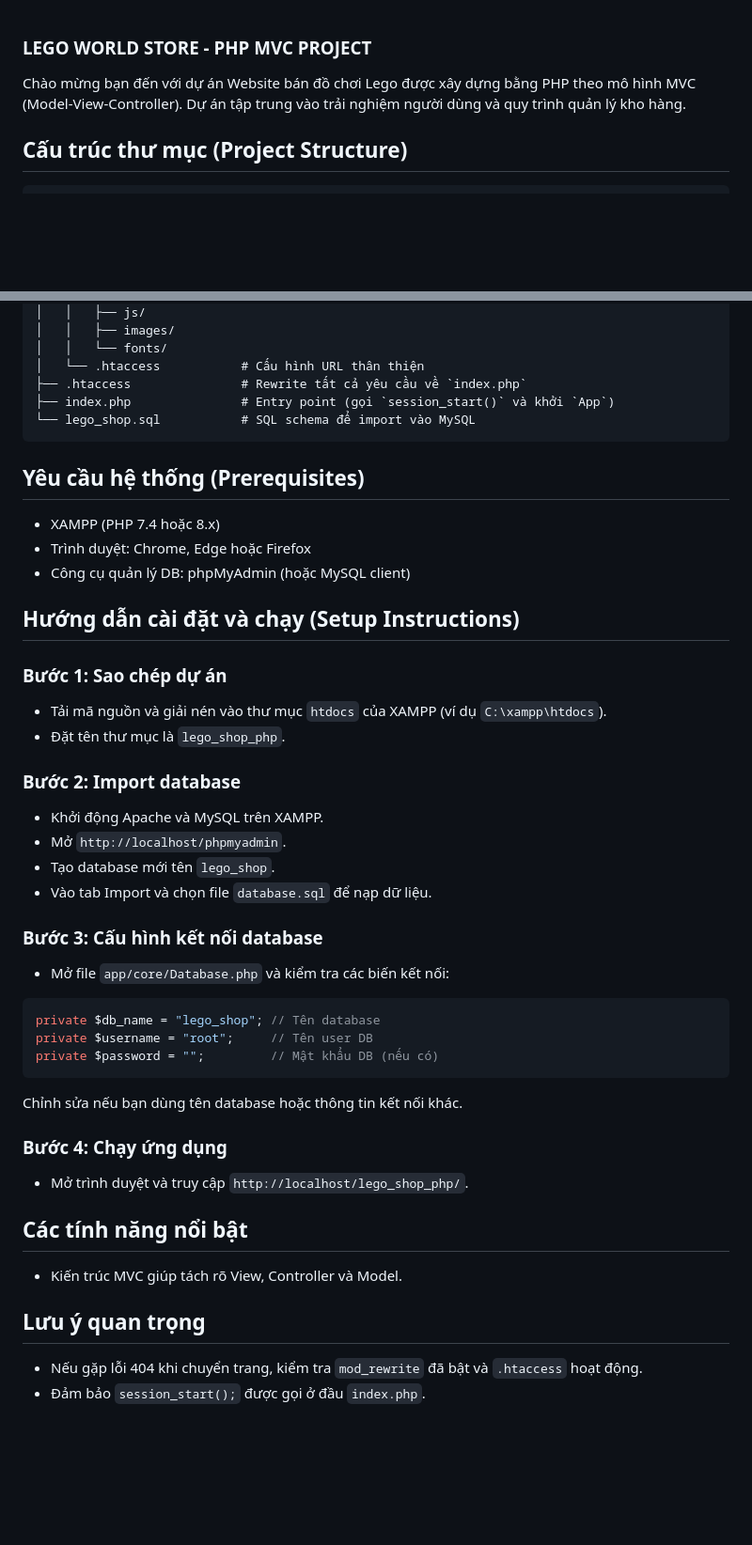
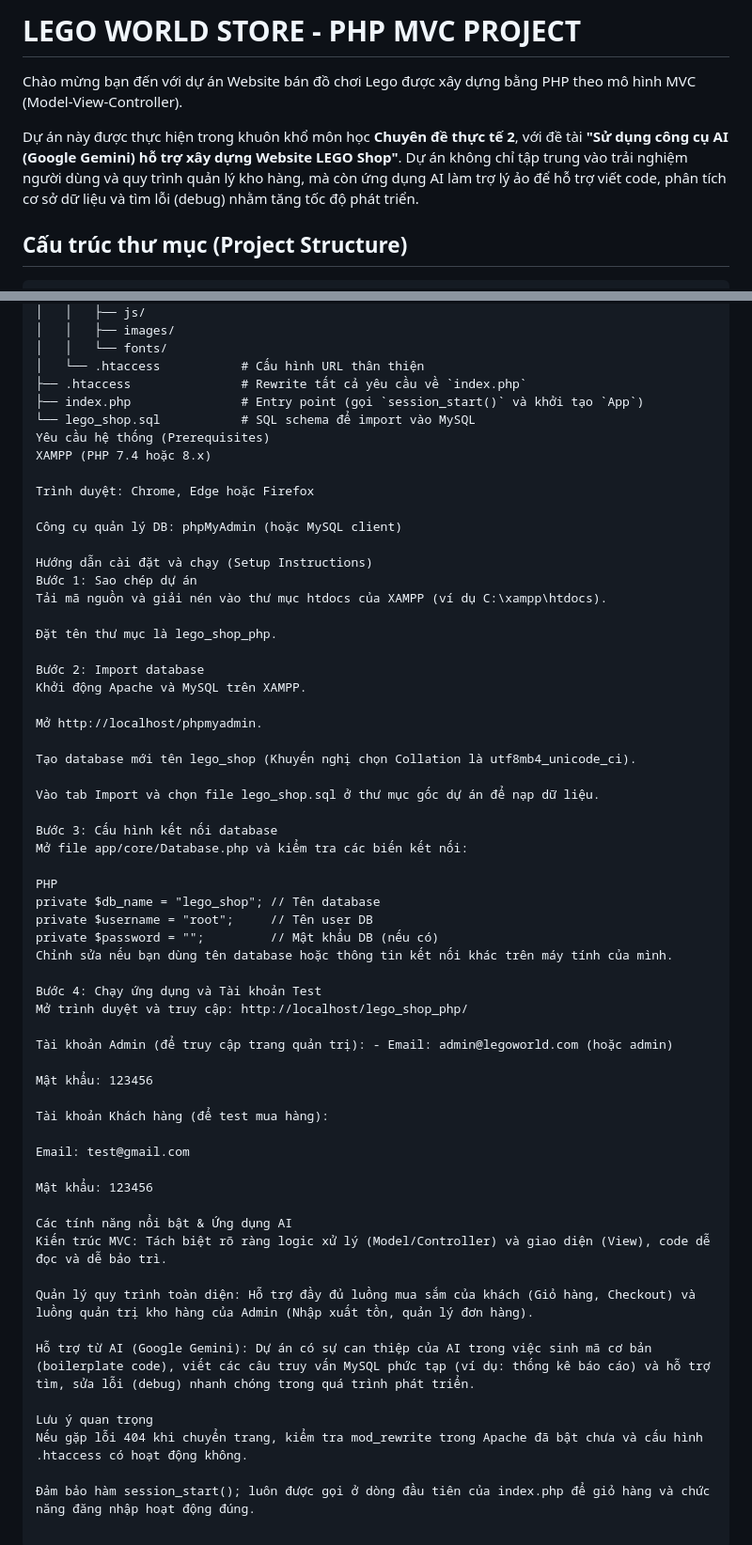
Before and after one commit to QuangThinhs/lego-shop-php, a Markdown page: README.md, 2 parts joined by grey strips. Shown at 94% size. Rendered like a GitHub page; blank space fills up the shorter version.

Commit message:
Update file README.md cho dung chu de mon hoc

````diff
--- a/README.md
+++ b/README.md
@@ -1,7 +1,8 @@
+# LEGO WORLD STORE - PHP MVC PROJECT
 
-### LEGO WORLD STORE - PHP MVC PROJECT
+Chào mừng bạn đến với dự án Website bán đồ chơi Lego được xây dựng bằng PHP theo mô hình MVC (Model-View-Controller).
 
-Chào mừng bạn đến với dự án Website bán đồ chơi Lego được xây dựng bằng PHP theo mô hình MVC (Model-View-Controller). Dự án tập trung vào trải nghiệm người dùng và quy trình quản lý kho hàng.
+Dự án này được thực hiện trong khuôn khổ môn học **Chuyên đề thực tế 2**, với đề tài **"Sử dụng công cụ AI (Google Gemini) hỗ trợ xây dựng Website LEGO Shop"**. Dự án không chỉ tập trung vào trải nghiệm người dùng và quy trình quản lý kho hàng, mà còn ứng dụng AI làm trợ lý ảo để hỗ trợ viết code, phân tích cơ sở dữ liệu và tìm lỗi (debug) nhằm tăng tốc độ phát triển.
 
 ## Cấu trúc thư mục (Project Structure)
 ```plaintext
@@ -22,46 +23,60 @@ lego_shop_php/
 │   │   └── fonts/
 │   └── .htaccess           # Cấu hình URL thân thiện
 ├── .htaccess               # Rewrite tất cả yêu cầu về `index.php`
-├── index.php               # Entry point (gọi `session_start()` và khởi `App`)
+├── index.php               # Entry point (gọi `session_start()` và khởi tạo `App`)
 └── lego_shop.sql           # SQL schema để import vào MySQL
-```
-## Yêu cầu hệ thống (Prerequisites)
+Yêu cầu hệ thống (Prerequisites)
+XAMPP (PHP 7.4 hoặc 8.x)
 
-- XAMPP (PHP 7.4 hoặc 8.x)
-- Trình duyệt: Chrome, Edge hoặc Firefox
-- Công cụ quản lý DB: phpMyAdmin (hoặc MySQL client)
+Trình duyệt: Chrome, Edge hoặc Firefox
 
-## Hướng dẫn cài đặt và chạy (Setup Instructions)
+Công cụ quản lý DB: phpMyAdmin (hoặc MySQL client)
 
-### Bước 1: Sao chép dự án
-- Tải mã nguồn và giải nén vào thư mục `htdocs` của XAMPP (ví dụ `C:\xampp\htdocs`).
-- Đặt tên thư mục là `lego_shop_php`.
+Hướng dẫn cài đặt và chạy (Setup Instructions)
+Bước 1: Sao chép dự án
+Tải mã nguồn và giải nén vào thư mục htdocs của XAMPP (ví dụ C:\xampp\htdocs).
 
-### Bước 2: Import database
-- Khởi động Apache và MySQL trên XAMPP.
-- Mở `http://localhost/phpmyadmin`.
-- Tạo database mới tên `lego_shop`.
-- Vào tab Import và chọn file `database.sql` để nạp dữ liệu.
+Đặt tên thư mục là lego_shop_php.
 
-### Bước 3: Cấu hình kết nối database
-- Mở file `app/core/Database.php` và kiểm tra các biến kết nối:
+Bước 2: Import database
+Khởi động Apache và MySQL trên XAMPP.
 
-```php
+Mở http://localhost/phpmyadmin.
+
+Tạo database mới tên lego_shop (Khuyến nghị chọn Collation là utf8mb4_unicode_ci).
+
+Vào tab Import và chọn file lego_shop.sql ở thư mục gốc dự án để nạp dữ liệu.
+
+Bước 3: Cấu hình kết nối database
+Mở file app/core/Database.php và kiểm tra các biến kết nối:
+
+PHP
 private $db_name = "lego_shop"; // Tên database
 private $username = "root";     // Tên user DB
 private $password = "";         // Mật khẩu DB (nếu có)
-```
+Chỉnh sửa nếu bạn dùng tên database hoặc thông tin kết nối khác trên máy tính của mình.
 
-Chỉnh sửa nếu bạn dùng tên database hoặc thông tin kết nối khác.
+Bước 4: Chạy ứng dụng và Tài khoản Test
+Mở trình duyệt và truy cập: http://localhost/lego_shop_php/
 
-### Bước 4: Chạy ứng dụng
-- Mở trình duyệt và truy cập `http://localhost/lego_shop_php/`.
+Tài khoản Admin (để truy cập trang quản trị): - Email: admin@legoworld.com (hoặc admin)
 
-## Các tính năng nổi bật
+Mật khẩu: 123456
 
-- Kiến trúc MVC giúp tách rõ View, Controller và Model.
+Tài khoản Khách hàng (để test mua hàng):
 
-## Lưu ý quan trọng
+Email: test@gmail.com
 
-- Nếu gặp lỗi 404 khi chuyển trang, kiểm tra `mod_rewrite` đã bật và `.htaccess` hoạt động.
-- Đảm bảo `session_start();` được gọi ở đầu `index.php`.
+Mật khẩu: 123456
+
+Các tính năng nổi bật & Ứng dụng AI
+Kiến trúc MVC: Tách biệt rõ ràng logic xử lý (Model/Controller) và giao diện (View), code dễ đọc và dễ bảo trì.
+
+Quản lý quy trình toàn diện: Hỗ trợ đầy đủ luồng mua sắm của khách (Giỏ hàng, Checkout) và luồng quản trị kho hàng của Admin (Nhập xuất tồn, quản lý đơn hàng).
+
+Hỗ trợ từ AI (Google Gemini): Dự án có sự can thiệp của AI trong việc sinh mã cơ bản (boilerplate code), viết các câu truy vấn MySQL phức tạp (ví dụ: thống kê báo cáo) và hỗ trợ tìm, sửa lỗi (debug) nhanh chóng trong quá trình phát triển.
+
+Lưu ý quan trọng
+Nếu gặp lỗi 404 khi chuyển trang, kiểm tra mod_rewrite trong Apache đã bật chưa và cấu hình .htaccess có hoạt động không.
+
+Đảm bảo hàm session_start(); luôn được gọi ở dòng đầu tiên của index.php để giỏ hàng và chức năng đăng nhập hoạt động đúng.
````
